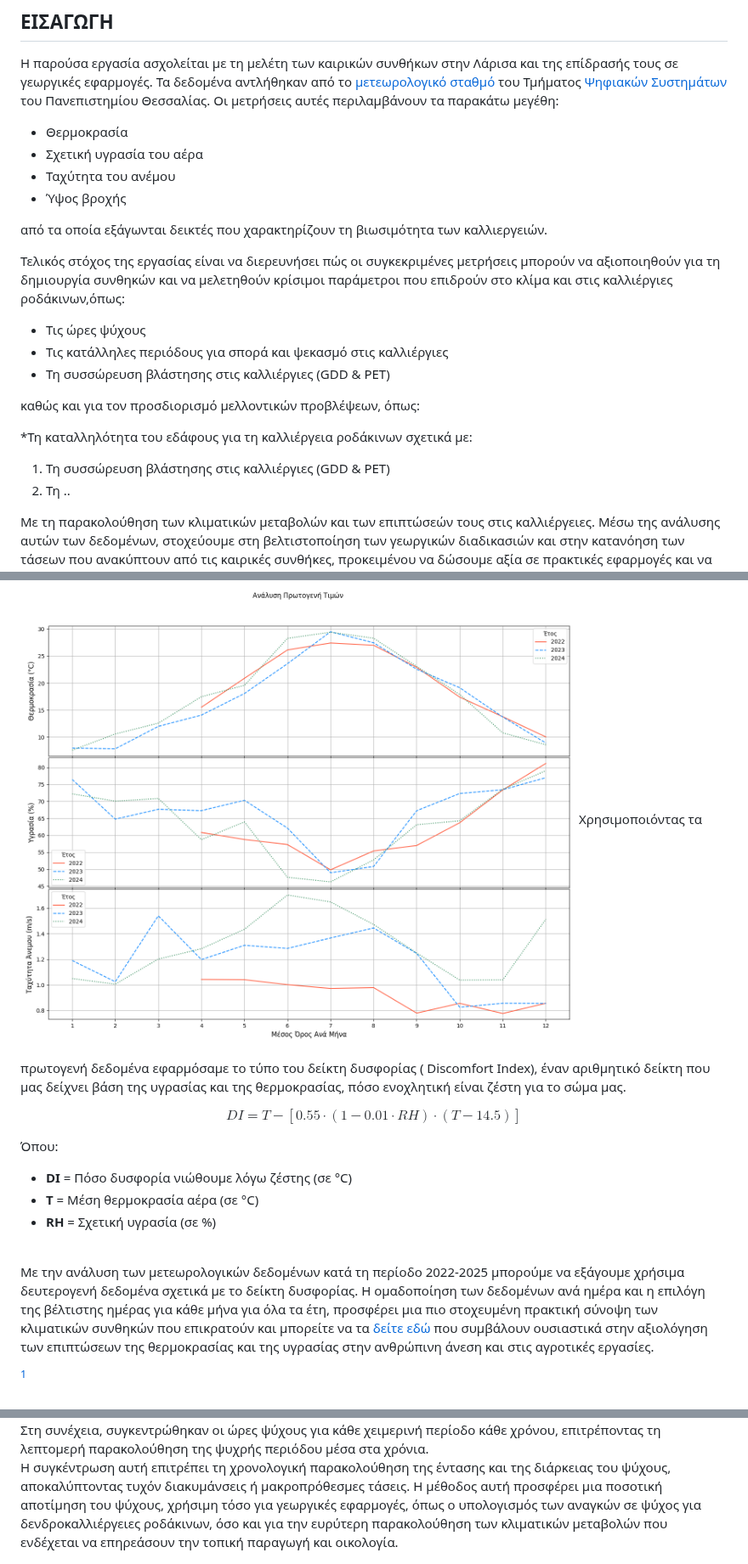
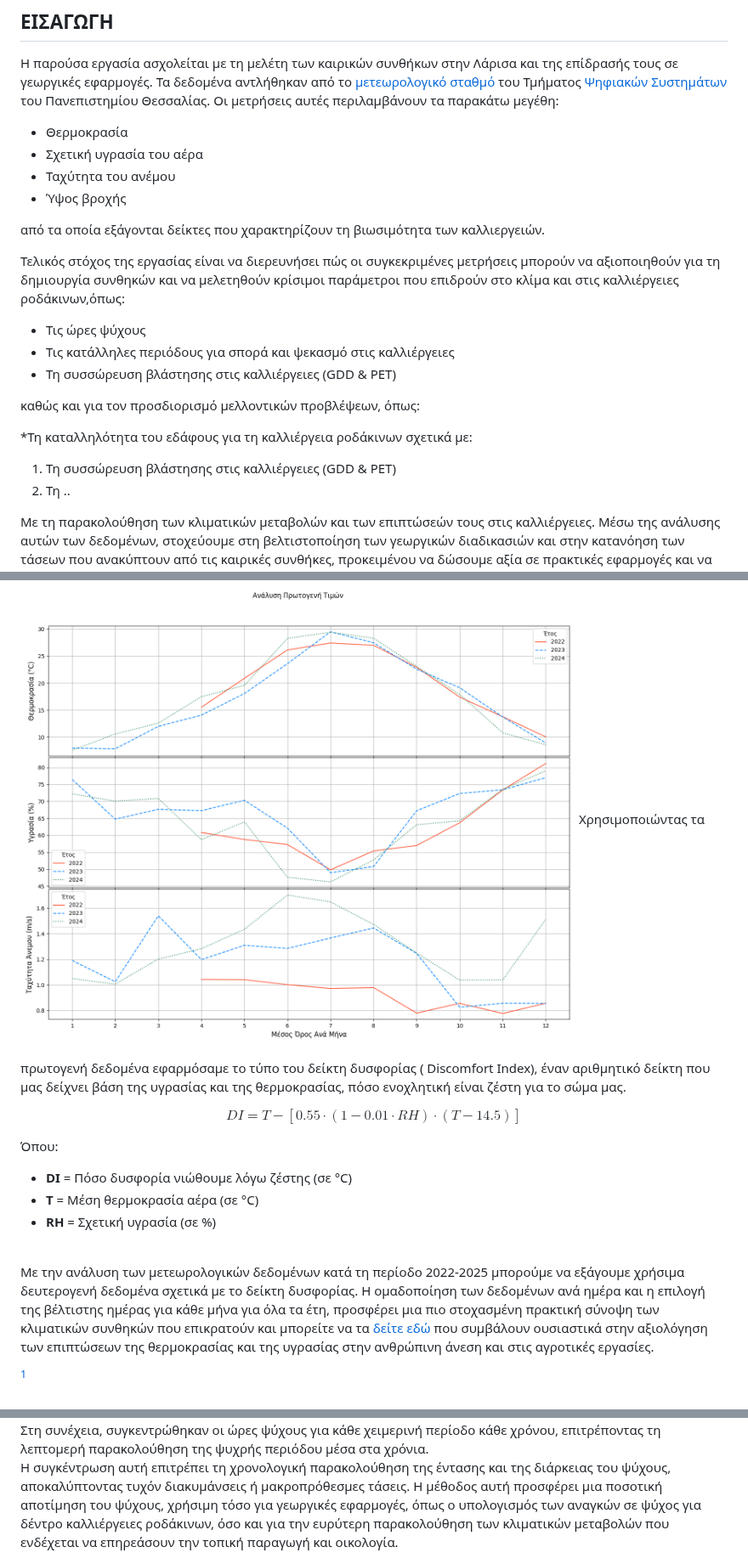
Before and after one commit to mromg333/meteo, a Markdown page: README.md, 3 parts joined by grey strips. Shown at 85% size. Drawn GitHub-style.

```diff
--- a/README.md
+++ b/README.md
@@ -11,18 +11,18 @@
 - Ταχύτητα του ανέμου
 - Ύψος βροχής
 
-από τα οποία εξάγωνται δεικτές που χαρακτηρίζουν τη βιωσιμότητα των καλλιεργειών.
+από τα οποία εξάγονται δείκτες που χαρακτηρίζουν τη βιωσιμότητα των καλλιεργειών.
 
-Τελικός στόχος της εργασίας είναι να διερευνήσει πώς οι συγκεκριμένες μετρήσεις μπορούν να αξιοποιηθούν για τη δημιουργία συνθηκών και να μελετηθούν κρίσιμοι παράμετροι που επιδρούν στο κλίμα και στις καλλιέργιες ροδάκινων,όπως:
+Τελικός στόχος της εργασίας είναι να διερευνήσει πώς οι συγκεκριμένες μετρήσεις μπορούν να αξιοποιηθούν για τη δημιουργία συνθηκών και να μελετηθούν κρίσιμοι παράμετροι που επιδρούν στο κλίμα και στις καλλιέργειες ροδάκινων,όπως:
  * Τις ώρες ψύχους
- * Τις κατάλληλες περιόδους για σπορά και ψεκασμό στις καλλιέργιες
- * Τη συσσώρευση βλάστησης στις καλλιέργιες  (GDD & PET)
+ * Τις κατάλληλες περιόδους για σπορά και ψεκασμό στις καλλιέργειες
+ * Τη συσσώρευση βλάστησης στις καλλιέργειες  (GDD & PET)
 
  καθώς και για τον προσδιορισμό μελλοντικών προβλέψεων, όπως:<br>
 
  *Τη καταλληλότητα του εδάφους για τη καλλιέργεια ροδάκινων σχετικά με:
 
- 1) Τη συσσώρευση βλάστησης στις καλλιέργιες  (GDD & PET)
+ 1) Τη συσσώρευση βλάστησης στις καλλιέργειες  (GDD & PET)
  2) Τη ..
 
  Με τη παρακολούθηση των κλιματικών μεταβολών και των επιπτώσεών τους στις καλλιέργειες. Μέσω της ανάλυσης αυτών των δεδομένων, στοχεύουμε στη βελτιστοποίηση των γεωργικών διαδικασιών και στην κατανόηση των τάσεων που ανακύπτουν από τις καιρικές συνθήκες, προκειμένου να δώσουμε αξία σε πρακτικές εφαρμογές και να επιτύχουμε αποτελεσματική διαχείριση των φυσικών πόρων.
@@ -40,7 +40,7 @@
 <br>Η ομαδοποίηση των δεδομένων γίνεται κατά μήνα και έτος, καθώς και η σύγκριση των μέσων τιμών, βοηθά στην απομόνωση των εποχιακών ή ετήσιων διαφορών. Επιπλέον, ο υπολογισμός αυτών των μέσων τιμών διευκολύνει την αναγνώριση προτύπων ή αποκλίσεων που ενδέχεται να υποδηλώνουν αλλαγές στο κλίμα ή άλλες περιβαλλοντικές τάσεις.
 
   ![image1](images/data.png)
-Χρησιμοποιόντας τα πρωτογενή δεδομένα εφαρμόσαμε το τύπο του δείκτη δυσφορίας ( Discomfort Index), έναν αριθμητικό δείκτη που μας δείχνει βάση της υγρασίας και της θερμοκρασίας, πόσο ενοχλητική είναι ζέστη για το σώμα μας.
+Χρησιμοποιώντας τα πρωτογενή δεδομένα εφαρμόσαμε το τύπο του δείκτη δυσφορίας ( Discomfort Index), έναν αριθμητικό δείκτη που μας δείχνει βάση της υγρασίας και της θερμοκρασίας, πόσο ενοχλητική είναι ζέστη για το σώμα μας.
 
 $$
 DI = T - [0.55 \cdot (1 - 0.01 \cdot RH) \cdot (T - 14.5)]
@@ -49,10 +49,10 @@ $$
 
 Όπου:
 - **DI** = Πόσο δυσφορία νιώθουμε λόγω ζέστης (σε °C)
-- **T** = Mέση θερμοκρασία αέρα (σε °C)
+- **T** = Μέση θερμοκρασία αέρα (σε °C)
 - **RH** = Σχετική υγρασία (σε %)
 
- <br>Με την ανάλυση των μετεωρολογικών δεδομένων κατά τη περίοδο 2022-2025 μπορούμε να εξάγουμε χρήσιμα δευτερογενή δεδομένα σχετικά με το δείκτη δυσφορίας. Η ομαδοποίηση των δεδομένων ανά ημέρα και η επιλόγη της βέλτιστης ημέρας για κάθε μήνα για όλα τα έτη, προσφέρει μια πιο στοχευμένη πρακτική σύνοψη των κλιματικών συνθηκών που επικρατούν και μπορείτε να τα [δείτε εδώ](https://mromg333.github.io/meteo/Link/diagrama_di.html
+ <br>Με την ανάλυση των μετεωρολογικών δεδομένων κατά τη περίοδο 2022-2025 μπορούμε να εξάγουμε χρήσιμα δευτερογενή δεδομένα σχετικά με το δείκτη δυσφορίας. Η ομαδοποίηση των δεδομένων ανά ημέρα και η επιλογή της βέλτιστης ημέρας για κάθε μήνα για όλα τα έτη, προσφέρει μια πιο στοχασμένη πρακτική σύνοψη των κλιματικών συνθηκών που επικρατούν και μπορείτε να τα [δείτε εδώ](https://mromg333.github.io/meteo/Link/diagrama_di.html
 ) που συμβάλουν ουσιαστικά στην αξιολόγηση των επιπτώσεων της θερμοκρασίας και της υγρασίας στην ανθρώπινη άνεση και στις αγροτικές εργασίες.
 
 
@@ -64,7 +64,7 @@ $$
  ![image2](images/chilling1.png)
  <br>
  Στη συνέχεια, συγκεντρώθηκαν οι ώρες ψύχους για κάθε χειμερινή περίοδο κάθε χρόνου, επιτρέποντας τη λεπτομερή παρακολούθηση της ψυχρής περιόδου μέσα στα χρόνια.
-<br>Η συγκέντρωση αυτή επιτρέπει τη χρονολογική παρακολούθηση της έντασης και της διάρκειας του ψύχους, αποκαλύπτοντας τυχόν διακυμάνσεις ή μακροπρόθεσμες τάσεις. Η μέθοδος αυτή προσφέρει μια ποσοτική αποτίμηση του ψύχους, χρήσιμη τόσο για γεωργικές εφαρμογές, όπως ο υπολογισμός των αναγκών σε ψύχος για δενδροκαλλιέργειες ροδάκινων, όσο και για την ευρύτερη παρακολούθηση των κλιματικών μεταβολών που ενδέχεται να επηρεάσουν την τοπική παραγωγή και οικολογία.
+<br>Η συγκέντρωση αυτή επιτρέπει τη χρονολογική παρακολούθηση της έντασης και της διάρκειας του ψύχους, αποκαλύπτοντας τυχόν διακυμάνσεις ή μακροπρόθεσμες τάσεις. Η μέθοδος αυτή προσφέρει μια ποσοτική αποτίμηση του ψύχους, χρήσιμη τόσο για γεωργικές εφαρμογές, όπως ο υπολογισμός των αναγκών σε ψύχος για δέντρο καλλιέργειες ροδάκινων, όσο και για την ευρύτερη παρακολούθηση των κλιματικών μεταβολών που ενδέχεται να επηρεάσουν την τοπική παραγωγή και οικολογία.
 
 
  ![image3](images/chilling2.png)
```
